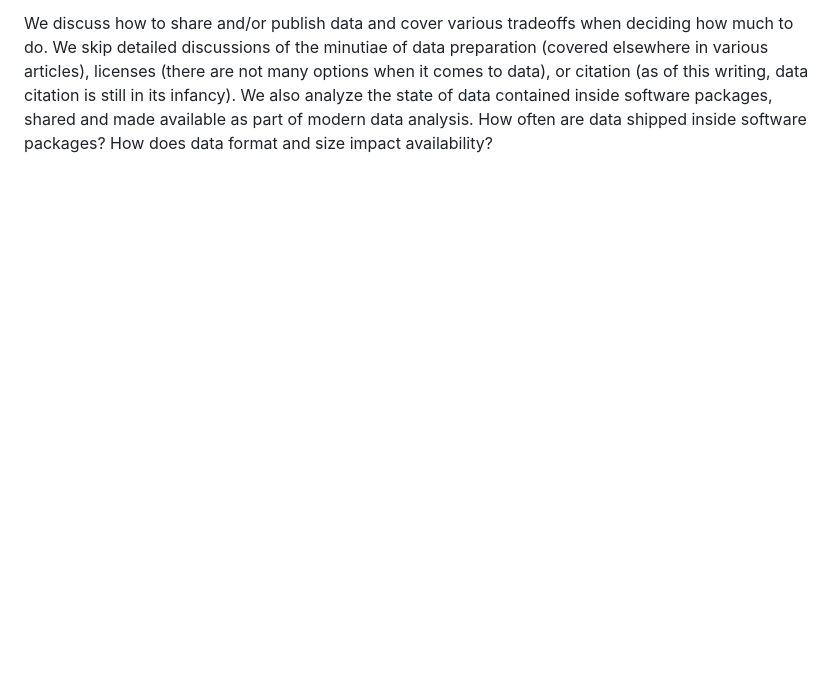
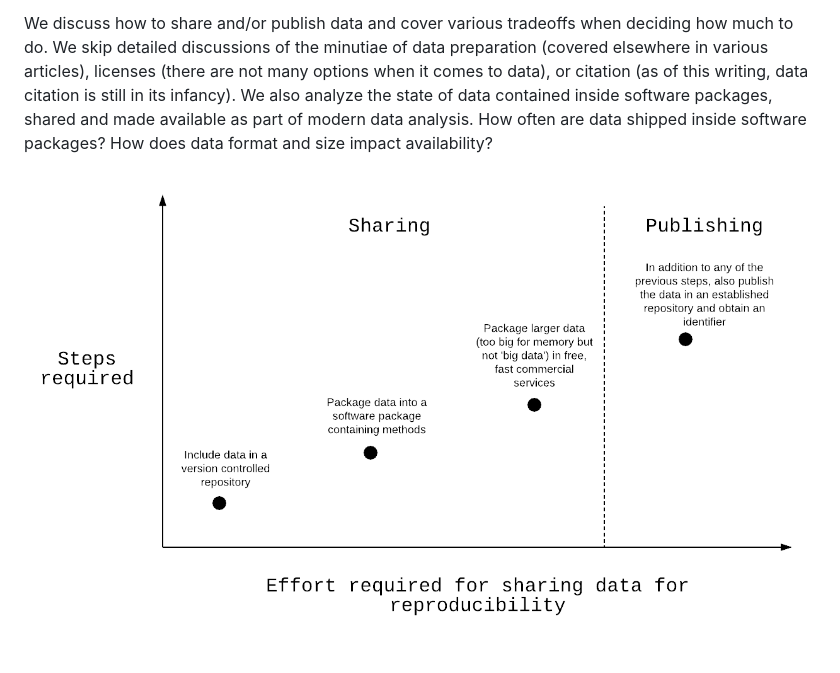
Before and after one commit to karthik/ddd, a Markdown page: 01-intro.md, the part around the change. Rendered like a GitHub page; pictures changed too: figures/data_sharing_workflow.png (added); blank space fills up the shorter version.

Commit message:
Updated new fig + intro

```diff
--- a/01-intro.md
+++ b/01-intro.md
@@ -31,3 +31,5 @@ Although there are numerous public and private data repositories, none  of them
 What aspects of data make them particularly challenging to share from a reproducibility perspective? This is the question we tackle in this paper.  While there are several papers that serve as best-practice guides for formatting data and getting them ready for sharing, the aims of this paper are a bit different. Our aim to address the issue of data in the context of reproducibility in data science workflows. In particular we discuss the various tradeoffs one has to consider when documenting and sharing data, when it is worth publishing and how this would change depending on the use case, perceived impact, and potential audience.
 
 We discuss how to share and/or publish data and cover various tradeoffs when deciding how much to do. We skip detailed discussions of the minutiae of data preparation (covered elsewhere in various articles), licenses (there are not many options when it comes to data), or citation (as of this writing, data citation is still in its infancy). We also analyze the state of data contained inside software packages, shared and made available as part of modern data analysis. How often are data shipped inside software packages? How does data format and size impact availability?
+
+![](figures/data_sharing_workflow.png)
```
